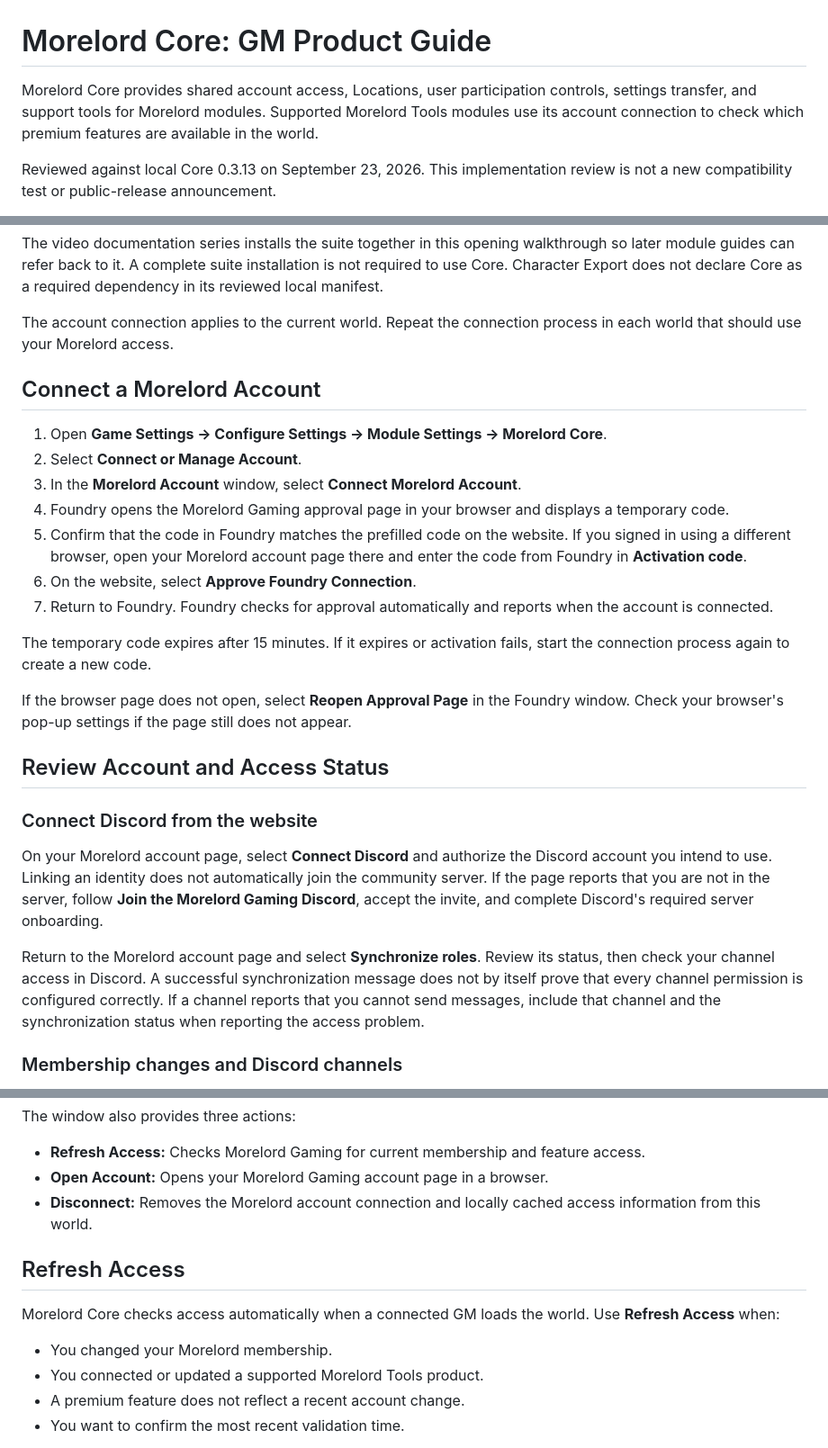
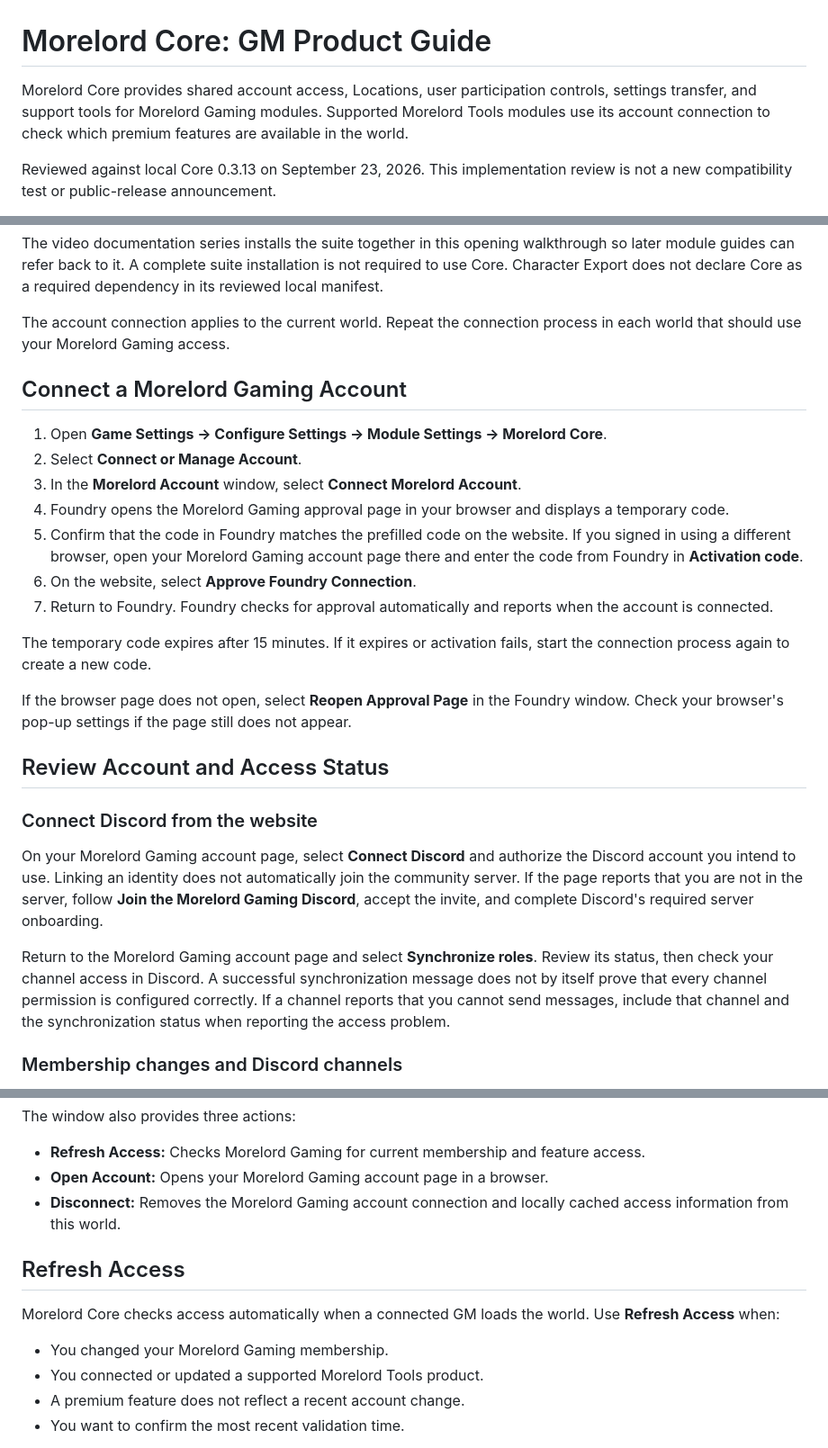
Before and after one commit to tmoreland72/morelord-core, a Markdown page: CORE-GM-PRODUCT-GUIDE.md, 3 parts joined by grey strips. Shown at 90% size. Rendered like a GitHub page.

Commit message:
Use Morelord Gaming for general brand and account references

```diff
--- a/CORE-GM-PRODUCT-GUIDE.md
+++ b/CORE-GM-PRODUCT-GUIDE.md
@@ -1,6 +1,6 @@
 # Morelord Core: GM Product Guide
 
-Morelord Core provides shared account access, Locations, user participation controls, settings transfer, and support tools for Morelord modules. Supported Morelord Tools modules use its account connection to check which premium features are available in the world.
+Morelord Core provides shared account access, Locations, user participation controls, settings transfer, and support tools for Morelord Gaming modules. Supported Morelord Tools modules use its account connection to check which premium features are available in the world.
 
 Reviewed against local Core 0.3.13 on September 23, 2026. This implementation review is not a new compatibility test or public-release announcement.
 
@@ -43,16 +43,16 @@ Morelord Core does not remove existing world data if premium access expires.
 
 The video documentation series installs the suite together in this opening walkthrough so later module guides can refer back to it. A complete suite installation is not required to use Core. Character Export does not declare Core as a required dependency in its reviewed local manifest.
 
-The account connection applies to the current world. Repeat the connection process in each world that should use your Morelord access.
+The account connection applies to the current world. Repeat the connection process in each world that should use your Morelord Gaming access.
 
-## Connect a Morelord Account
+## Connect a Morelord Gaming Account
 
 1. Open **Game Settings → Configure Settings → Module Settings → Morelord Core**.
 2. Select **Connect or Manage Account**.
 3. In the **Morelord Account** window, select **Connect Morelord Account**.
 4. Foundry opens the Morelord Gaming approval page in your browser and displays a temporary code.
 5. Confirm that the code in Foundry matches the prefilled code on the website.
-   If you signed in using a different browser, open your Morelord account page there and enter the code from Foundry in **Activation code**.
+   If you signed in using a different browser, open your Morelord Gaming account page there and enter the code from Foundry in **Activation code**.
 6. On the website, select **Approve Foundry Connection**.
 7. Return to Foundry. Foundry checks for approval automatically and reports when the account is connected.
 
@@ -64,9 +64,9 @@ If the browser page does not open, select **Reopen Approval Page** in the Foundr
 
 ### Connect Discord from the website
 
-On your Morelord account page, select **Connect Discord** and authorize the Discord account you intend to use. Linking an identity does not automatically join the community server. If the page reports that you are not in the server, follow **Join the Morelord Gaming Discord**, accept the invite, and complete Discord's required server onboarding.
+On your Morelord Gaming account page, select **Connect Discord** and authorize the Discord account you intend to use. Linking an identity does not automatically join the community server. If the page reports that you are not in the server, follow **Join the Morelord Gaming Discord**, accept the invite, and complete Discord's required server onboarding.
 
-Return to the Morelord account page and select **Synchronize roles**. Review its status, then check your channel access in Discord. A successful synchronization message does not by itself prove that every channel permission is configured correctly. If a channel reports that you cannot send messages, include that channel and the synchronization status when reporting the access problem.
+Return to the Morelord Gaming account page and select **Synchronize roles**. Review its status, then check your channel access in Discord. A successful synchronization message does not by itself prove that every channel permission is configured correctly. If a channel reports that you cannot send messages, include that channel and the synchronization status when reporting the access problem.
 
 ### Membership changes and Discord channels
 
@@ -89,13 +89,13 @@ The window also provides three actions:
 
 - **Refresh Access:** Checks Morelord Gaming for current membership and feature access.
 - **Open Account:** Opens your Morelord Gaming account page in a browser.
-- **Disconnect:** Removes the Morelord account connection and locally cached access information from this world.
+- **Disconnect:** Removes the Morelord Gaming account connection and locally cached access information from this world.
 
 ## Refresh Access
 
 Morelord Core checks access automatically when a connected GM loads the world. Use **Refresh Access** when:
 
-- You changed your Morelord membership.
+- You changed your Morelord Gaming membership.
 - You connected or updated a supported Morelord Tools product.
 - A premium feature does not reflect a recent account change.
 - You want to confirm the most recent validation time.
```
Also changed, not shown: other parts of CORE-GM-PRODUCT-GUIDE.md (+3 -3 lines), TELEMETRY.md (+2 -2 lines).
